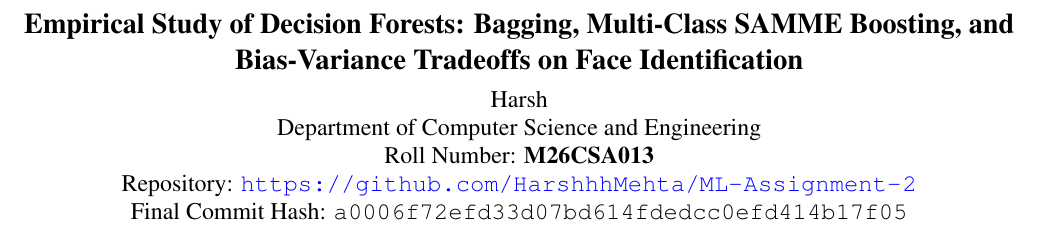
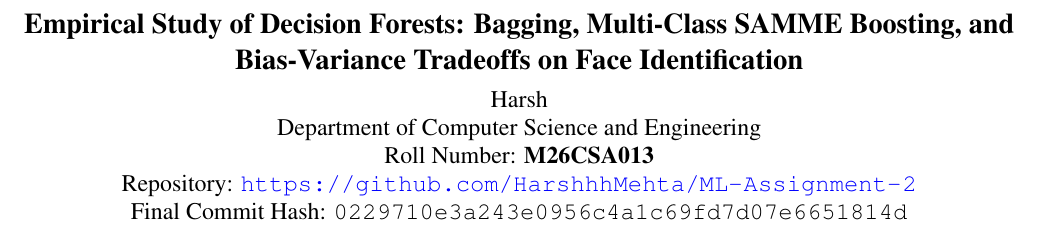
Before and after one commit to HarshhhMehta/ML-Assignment-2, a LaTeX paper (latex/main.tex): part of page 1 of 6, cut so that both start at the same text. Compiled offline with pdfLaTeX.

Commit message:
updating hash

```diff
--- a/latex/main.tex
+++ b/latex/main.tex
@@ -29,7 +29,7 @@ Harsh\\
 Department of Computer Science and Engineering\\
 Roll Number: \textbf{M26CSA013} \\
 Repository: \url{https://github.com/HarshhhMehta/ML-Assignment-2} \\
-Final Commit Hash: \texttt{a0006f72efd33d07bd614fdedcc0efd414b17f05}
+Final Commit Hash: \texttt{0229710e3a243e0956c4a1c69fd7d07e6651814d}
 }
 
 \maketitle
```
Also changed, not shown: README.md, latex/main.pdf.
